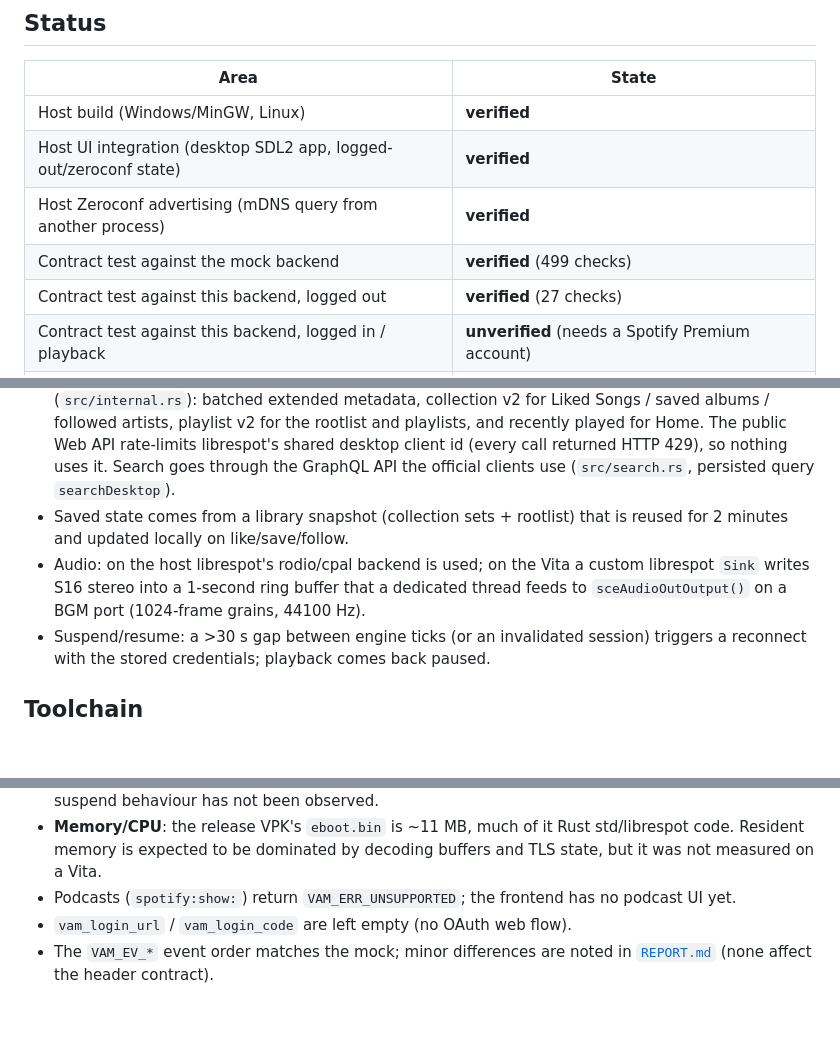
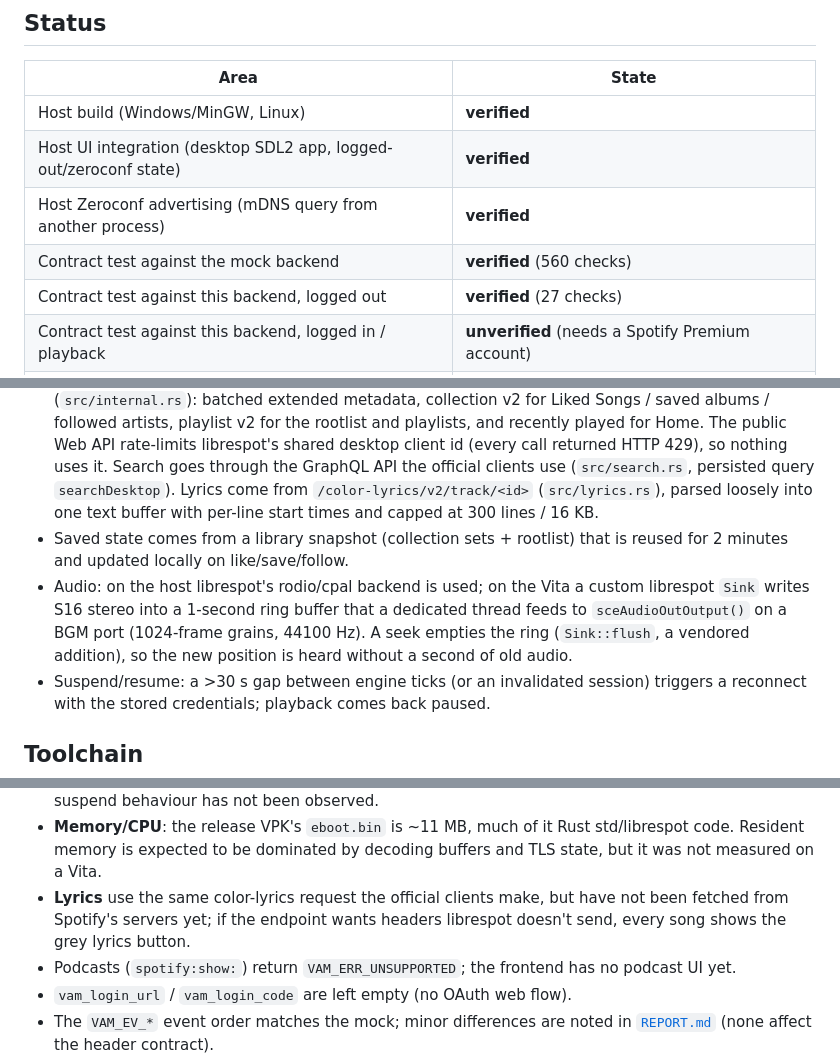
Before and after one commit to 0oPerryo0/VitaSpot, a Markdown page: backend/librespot-vam/README.md, 3 parts joined by grey strips. GitHub-like rendering; blank space fills up the shorter version.

```diff
--- a/backend/librespot-vam/README.md
+++ b/backend/librespot-vam/README.md
@@ -15,7 +15,7 @@ The frontend and the header are **not** modified by this crate.
 | Host build (Windows/MinGW, Linux) | **verified** |
 | Host UI integration (desktop SDL2 app, logged-out/zeroconf state) | **verified** |
 | Host Zeroconf advertising (mDNS query from another process) | **verified** |
-| Contract test against the mock backend | **verified** (499 checks) |
+| Contract test against the mock backend | **verified** (560 checks) |
 | Contract test against this backend, logged out | **verified** (27 checks) |
 | Contract test against this backend, logged in / playback | **unverified** (needs a Spotify Premium account) |
 | PS Vita cross-compile + VPK link | **verified** (`armv7-sony-vita-newlibeabihf`, `-Z build-std`) |
@@ -71,12 +72,16 @@ backend/librespot-vam/
   API rate-limits librespot's shared desktop client id (every call returned
   HTTP 429), so nothing uses it. Search goes through the GraphQL API the
   official clients use (`src/search.rs`, persisted query `searchDesktop`).
+  Lyrics come from `/color-lyrics/v2/track/<id>` (`src/lyrics.rs`), parsed
+  loosely into one text buffer with per-line start times and capped at 300
+  lines / 16 KB.
 * Saved state comes from a library snapshot (collection sets + rootlist) that
   is reused for 2 minutes and updated locally on like/save/follow.
 * Audio: on the host librespot's rodio/cpal backend is used; on the Vita a
   custom librespot `Sink` writes S16 stereo into a 1-second ring buffer that a
   dedicated thread feeds to `sceAudioOutOutput()` on a BGM port (1024-frame
-  grains, 44100 Hz).
+  grains, 44100 Hz). A seek empties the ring (`Sink::flush`, a vendored
+  addition), so the new position is heard without a second of old audio.
 * Suspend/resume: a >30 s gap between engine ticks (or an invalidated session)
   triggers a reconnect with the stored credentials; playback comes back
   paused.
@@ -273,6 +278,9 @@ librespot-discovery, librespot-oauth, librespot-playback, rustix, if-addrs, temp
 * **Memory/CPU**: the release VPK's `eboot.bin` is ~11 MB, much of it Rust
   std/librespot code. Resident memory is expected to be dominated by decoding
   buffers and TLS state, but it was not measured on a Vita.
+* **Lyrics** use the same color-lyrics request the official clients make, but
+  have not been fetched from Spotify's servers yet; if the endpoint wants
+  headers librespot doesn't send, every song shows the grey lyrics button.
 * Podcasts (`spotify:show:`) return `VAM_ERR_UNSUPPORTED`; the frontend has no
   podcast UI yet.
 * `vam_login_url` / `vam_login_code` are left empty (no OAuth web flow).
```
Also changed, not shown: other parts of backend/librespot-vam/README.md (+2 -1 lines), README.md (+10 -4 lines), 1 other file.
